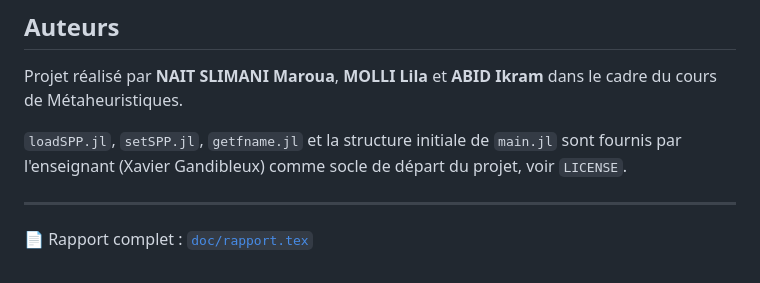
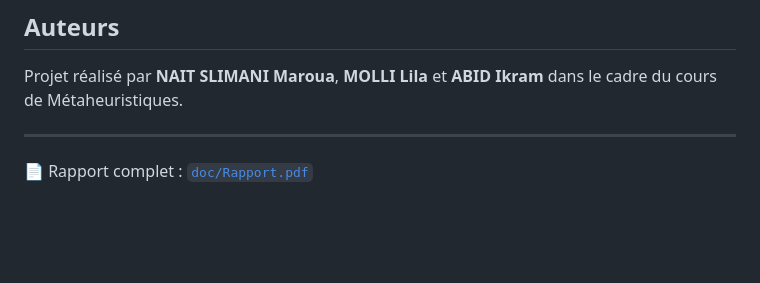
Before and after one commit to 11Maroua/MetaCode, a Markdown page: README.md, the part around one of its changes. GitHub-like rendering; blank space fills up the shorter version.

Commit message:
nettoyage code + adding a readme

```diff
--- a/README.md
+++ b/README.md
@@ -218,8 +215,6 @@ Sur `pb_100rnd0100.dat`, ACO atteint Z=372.0 (l'optimum exact, de façon stable)
 
 Projet réalisé par **NAIT SLIMANI Maroua**, **MOLLI Lila** et **ABID Ikram** dans le cadre du cours de Métaheuristiques.
 
-`loadSPP.jl`, `setSPP.jl`, `getfname.jl` et la structure initiale de `main.jl` sont fournis par l'enseignant (Xavier Gandibleux) comme socle de départ du projet, voir `LICENSE`.
-
 ---
 
-📄 Rapport complet : [`doc/rapport.tex`](doc/rapport.tex)
+📄 Rapport complet : [`doc/Rapport.pdf`](doc/Rapport.pdf)
```
Also changed, not shown: other parts of README.md (+0 -3 lines).
